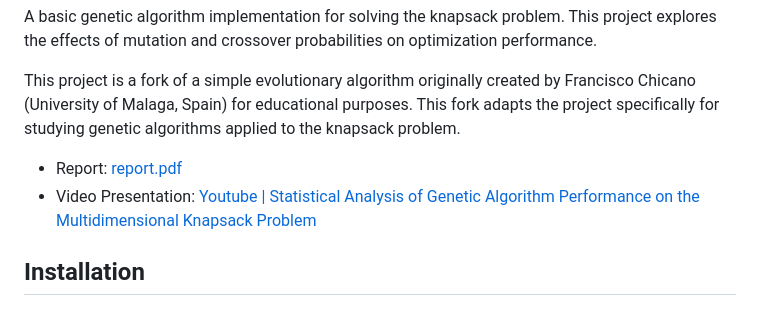
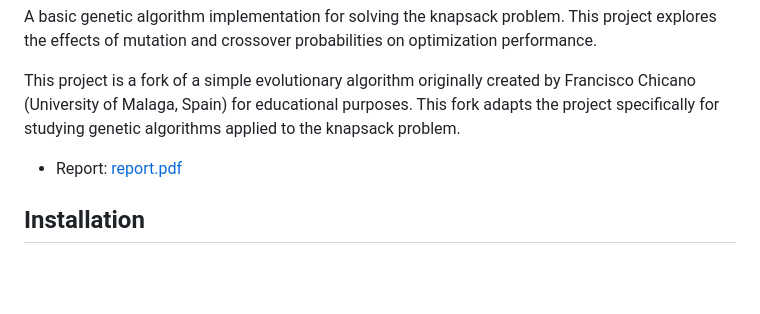
Before and after one commit to javiervela/KnapsackGeneticAlgorithm, a Markdown page: README.md, the part around the change. Drawn GitHub-style; blank space fills up the shorter version.

Commit message:
Update report and README

```diff
--- a/README.md
+++ b/README.md
@@ -5,7 +5,6 @@ A basic genetic algorithm implementation for solving the knapsack problem. This
 This project is a fork of a simple evolutionary algorithm originally created by Francisco Chicano (University of Malaga, Spain) for educational purposes. This fork adapts the project specifically for studying genetic algorithms applied to the knapsack problem.
 
 - Report: [report.pdf](doc/report.pdf)
-- Video Presentation: [Youtube | Statistical Analysis of Genetic Algorithm Performance on the Multidimensional Knapsack Problem](https://www.youtube.com/watch?v=7Z3a22ygyIs)
 
 ## Installation
 
```
